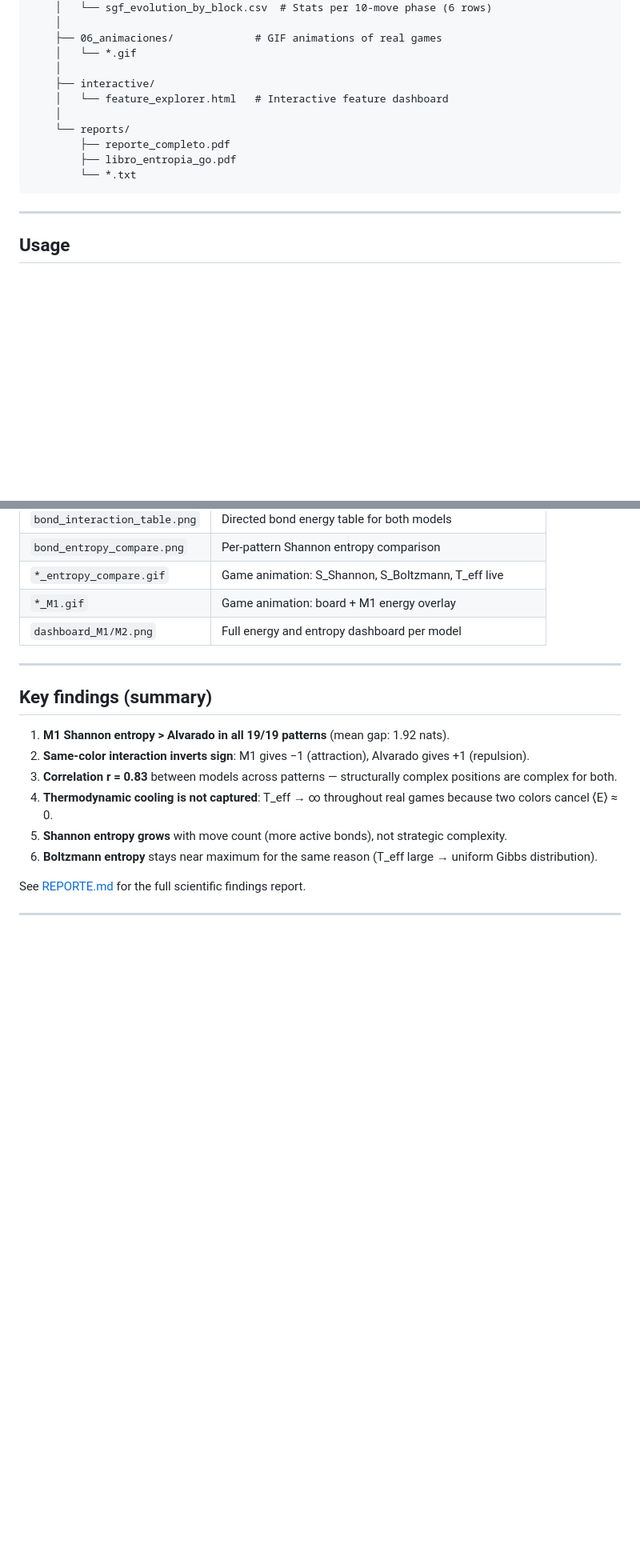
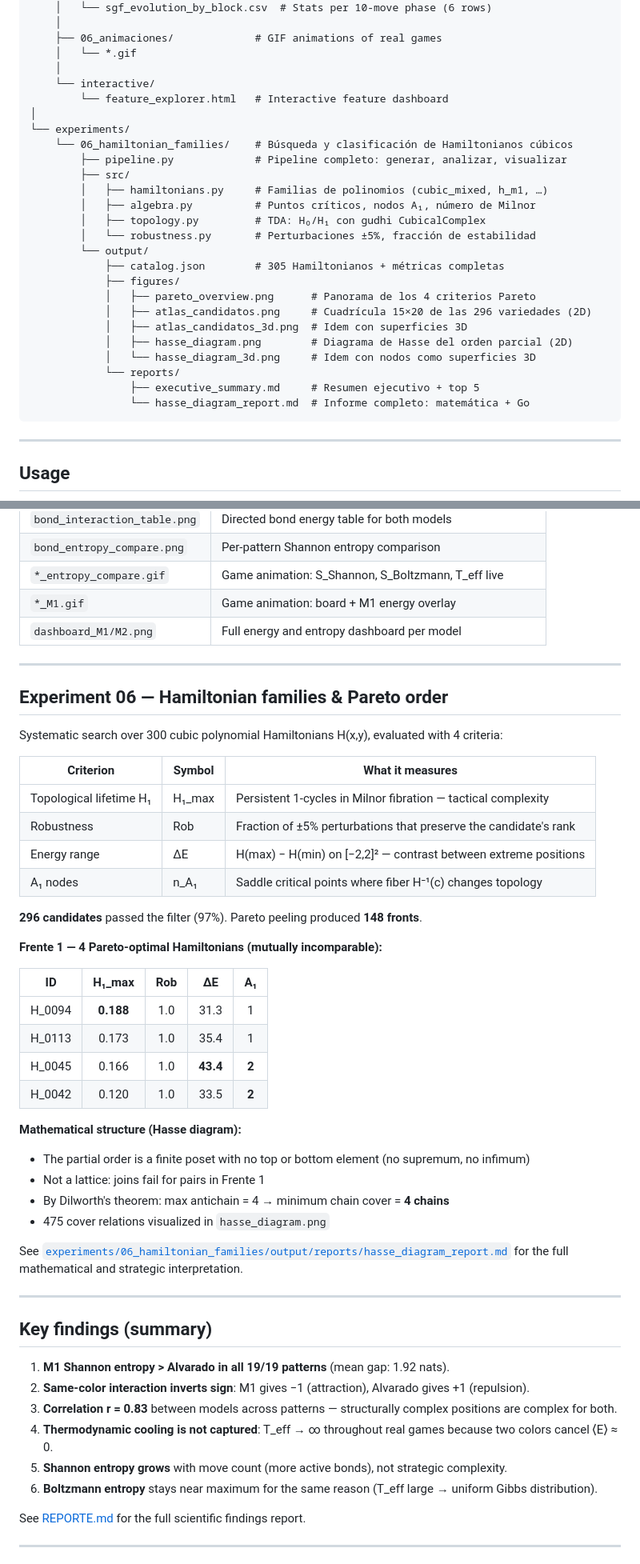
Before and after one commit to metamatematico/Go_entropic_information, a Markdown page: README.md, 2 parts joined by grey strips. Shown at 80% size. GitHub-like rendering; blank space fills up the shorter version.

Commit message:
Añadir experimento 06 al README: estructura, uso y resultados Pareto
Incluye sección completa con:
- Árbol de carpetas de experiments/06_hamiltonian_families/
- Comandos de uso (--generate, --pareto, --frente1)
- Tabla de los 4 candidatos del Frente 1
- Propiedades matemáticas del poset (Dilworth, no retícula, sin supremo)
- Enlace al hasse_diagram_report.md

Co-Authored-By: Claude Sonnet 4.6 <noreply@anthropic.com>

````diff
--- a/README.md
+++ b/README.md
@@ -115,13 +115,28 @@ Go_entropic_information/
     ├── 06_animaciones/             # GIF animations of real games
     │   └── *.gif
     │
-    ├── interactive/
-    │   └── feature_explorer.html   # Interactive feature dashboard
-    │
-    └── reports/
-        ├── reporte_completo.pdf
-        ├── libro_entropia_go.pdf
-        └── *.txt
+    └── interactive/
+        └── feature_explorer.html   # Interactive feature dashboard
+│
+└── experiments/
+    └── 06_hamiltonian_families/    # Búsqueda y clasificación de Hamiltonianos cúbicos
+        ├── pipeline.py             # Pipeline completo: generar, analizar, visualizar
+        ├── src/
+        │   ├── hamiltonians.py     # Familias de polinomios (cubic_mixed, h_m1, …)
+        │   ├── algebra.py          # Puntos críticos, nodos A₁, número de Milnor
+        │   ├── topology.py         # TDA: H₀/H₁ con gudhi CubicalComplex
+        │   └── robustness.py       # Perturbaciones ±5%, fracción de estabilidad
+        └── output/
+            ├── catalog.json        # 305 Hamiltonianos + métricas completas
+            ├── figures/
+            │   ├── pareto_overview.png      # Panorama de los 4 criterios Pareto
+            │   ├── atlas_candidatos.png     # Cuadrícula 15×20 de las 296 variedades (2D)
+            │   ├── atlas_candidatos_3d.png  # Idem con superficies 3D
+            │   ├── hasse_diagram.png        # Diagrama de Hasse del orden parcial (2D)
+            │   └── hasse_diagram_3d.png     # Idem con nodos como superficies 3D
+            └── reports/
+                ├── executive_summary.md     # Resumen ejecutivo + top 5
+                └── hasse_diagram_report.md  # Informe completo: matemática + Go
 ```
 
 ---
@@ -176,6 +211,38 @@ python compare_per_bond.py
 | `*_entropy_compare.gif` | Game animation: S_Shannon, S_Boltzmann, T_eff live |
 | `*_M1.gif` | Game animation: board + M1 energy overlay |
 | `dashboard_M1/M2.png` | Full energy and entropy dashboard per model |
+
+---
+
+## Experiment 06 — Hamiltonian families & Pareto order
+
+Systematic search over 300 cubic polynomial Hamiltonians H(x,y), evaluated with 4 criteria:
+
+| Criterion | Symbol | What it measures |
+|-----------|--------|-----------------|
+| Topological lifetime H₁ | H₁_max | Persistent 1-cycles in Milnor fibration — tactical complexity |
+| Robustness | Rob | Fraction of ±5% perturbations that preserve the candidate's rank |
+| Energy range | ΔE | H(max) − H(min) on [−2,2]² — contrast between extreme positions |
+| A₁ nodes | n_A₁ | Saddle critical points where fiber H⁻¹(c) changes topology |
+
+**296 candidates** passed the filter (97%). Pareto peeling produced **148 fronts**.
+
+**Frente 1 — 4 Pareto-optimal Hamiltonians (mutually incomparable):**
+
+| ID | H₁_max | Rob | ΔE | A₁ |
+|----|:------:|:---:|:--:|:--:|
+| H_0094 | **0.188** | 1.0 | 31.3 | 1 |
+| H_0113 | 0.173 | 1.0 | 35.4 | 1 |
+| H_0045 | 0.166 | 1.0 | **43.4** | **2** |
+| H_0042 | 0.120 | 1.0 | 33.5 | **2** |
+
+**Mathematical structure (Hasse diagram):**
+- The partial order is a finite poset with no top or bottom element (no supremum, no infimum)
+- Not a lattice: joins fail for pairs in Frente 1
+- By Dilworth's theorem: max antichain = 4 → minimum chain cover = **4 chains**
+- 475 cover relations visualized in `hasse_diagram.png`
+
+See [`experiments/06_hamiltonian_families/output/reports/hasse_diagram_report.md`](experiments/06_hamiltonian_families/output/reports/hasse_diagram_report.md) for the full mathematical and strategic interpretation.
 
 ---
 
````
Also changed, not shown: other parts of README.md (+20 -0 lines).
